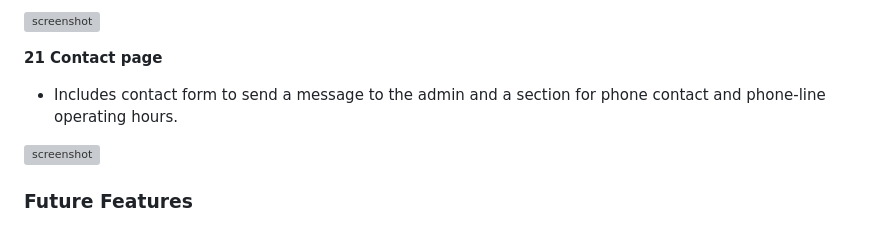
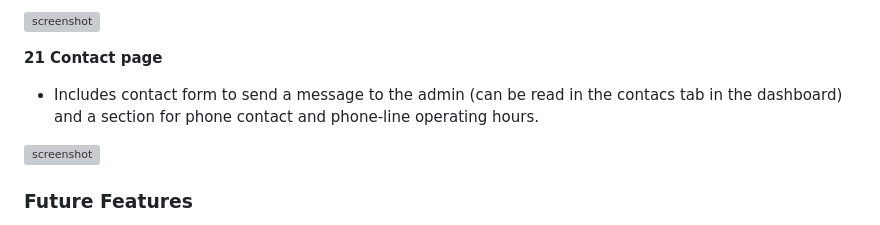
Before and after one commit to DavidFB94/pro-fit-pt, a Markdown page: README.md, the part around the change. Drawn GitHub-style; grey boxes are pictures that could not be loaded.

Commit message:
Update Feature21 description in README

```diff
--- a/README.md
+++ b/README.md
@@ -292,7 +292,7 @@ by email.
 
 **21 Contact page**
 
-- Includes contact form to send a message to the admin and a section for phone contact and phone-line operating hours.
+- Includes contact form to send a message to the admin (can be read in the contacs tab in the dashboard) and a section for phone contact and phone-line operating hours.
 
 ![screenshot](documentation/features/feature-21.png)
 
```
